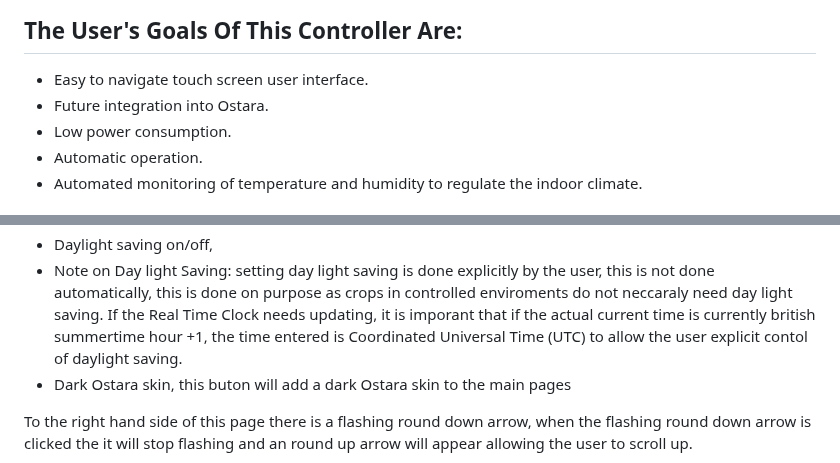
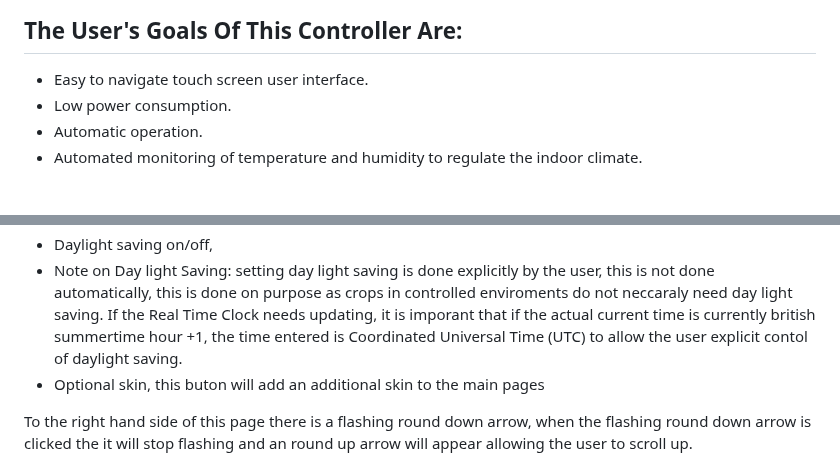
Before and after one commit to jonathanw82/Hvac_controlReadme, a Markdown page: README.md, 2 parts joined by grey strips. Rendered like a GitHub page.

```diff
--- a/README.md
+++ b/README.md
@@ -71,7 +71,6 @@ temperature is stable within +- 0.15°c (Fig 3.1) and humidity around +- 2% with
 
 ## The User's Goals Of This Controller Are:
 * Easy to navigate touch screen user interface.
-* Future integration into Ostara.
 * Low power consumption.
 * Automatic operation.
 * Automated monitoring of temperature and humidity to regulate the indoor climate.
@@ -135,7 +134,7 @@ From this page, the user can see info such as
 * Time period setting input.
 * Daylight saving on/off,
 * Note on Day light Saving: setting day light saving is done explicitly by the user, this is not done automatically, this is done on purpose as crops in controlled enviroments do not neccaraly need day light saving. If the Real Time Clock needs updating, it is imporant that if the actual current time is currently british summertime hour +1, the time entered is Coordinated Universal Time (UTC) to allow the user explicit contol of daylight saving.
-* Dark Ostara skin, this buton will add a dark Ostara skin to the main pages
+* Optional skin, this buton will add an additional skin to the main pages
 
 To the right hand side of this page there is a flashing round down arrow, when the flashing round down arrow is clicked the it will stop flashing and an round up arrow will appear allowing the user to scroll up.
 
```
Also changed, not shown: README_basic.md (+0 -1 lines).
